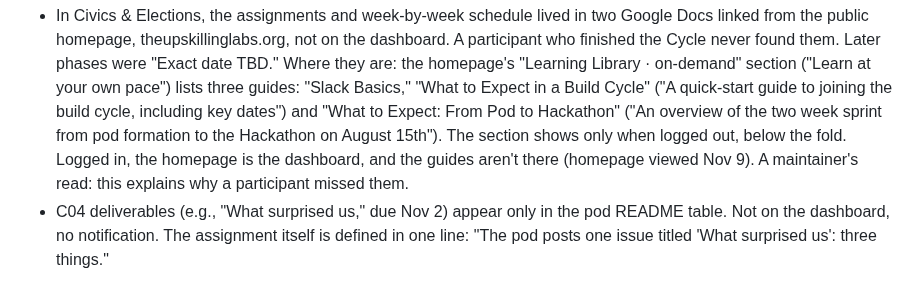
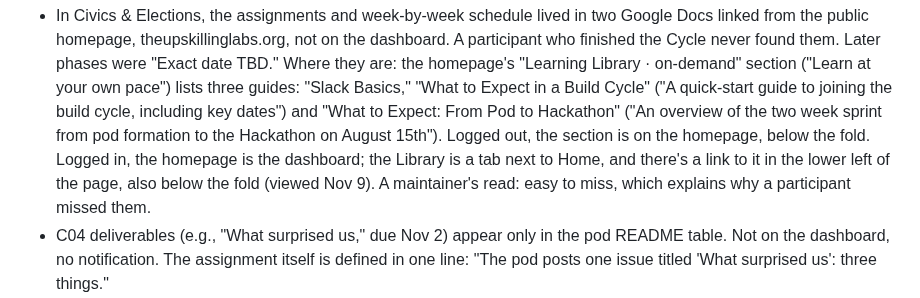
Before and after one commit to wash-TheUpskillingLabs/c04-scaffolding, a Markdown page: research/record-confusion-log.md, the part around the change. Rendered like a GitHub page.

Commit message:
Correct where the Learning Library is: also on the dashboard, below the fold
Co-Authored-By: Claude Opus 5.5 <noreply@anthropic.com>
Claude-Session: https://claude.ai/code/session_017NttE4M1i582KqL231HBHQ

```diff
--- a/research/record-confusion-log.md
+++ b/research/record-confusion-log.md
@@ -41,10 +41,12 @@ Hard to find
   three guides: "Slack Basics," "What to Expect in a Build Cycle" ("A
   quick-start guide to joining the build cycle, including key dates") and
   "What to Expect: From Pod to Hackathon" ("An overview of the two week
-  sprint from pod formation to the Hackathon on August 15th"). The section
-  shows only when logged out, below the fold. Logged in, the homepage is
-  the dashboard, and the guides aren't there (homepage viewed Nov 9). A
-  maintainer's read: this explains why a participant missed them.
+  sprint from pod formation to the Hackathon on August 15th"). Logged out,
+  the section is on the homepage, below the fold. Logged in, the homepage
+  is the dashboard; the Library is a tab next to Home, and there's a link
+  to it in the lower left of the page, also below the fold (viewed Nov 9).
+  A maintainer's read: easy to miss, which explains why a participant
+  missed them.
 - C04 deliverables (e.g., "What surprised us," due Nov 2) appear only in the
   pod README table. Not on the dashboard, no notification. The assignment
   itself is defined in one line: "The pod posts one issue titled 'What
```
Also changed, not shown: research/glossary.md (+2 -2 lines), research/interview-maintainer-self-report.md (+1 -1 lines).
